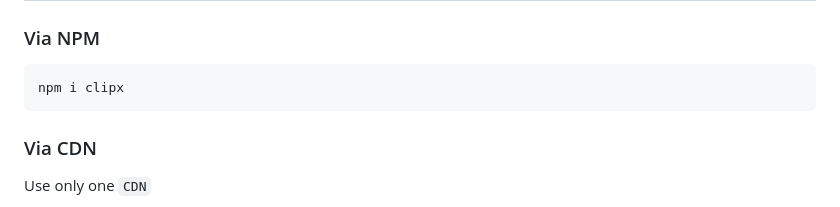
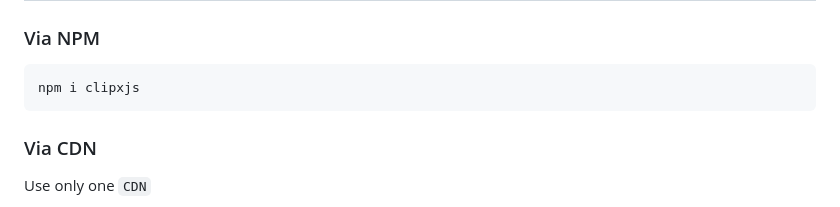
Before and after one commit to MrAkshayAS/clipxjs, a Markdown page: README.md, the part around one of its changes. Drawn GitHub-style.

Commit message:
Update README.md\

````diff
--- a/README.md
+++ b/README.md
@@ -63,7 +63,7 @@ For more information about this project, please visit our official website: [Cli
 ### Via NPM
 
 ```bash
-npm i clipx
+npm i clipxjs
 ```
 ### Via CDN
 
````
Also changed, not shown: other parts of README.md (+4 -4 lines).
